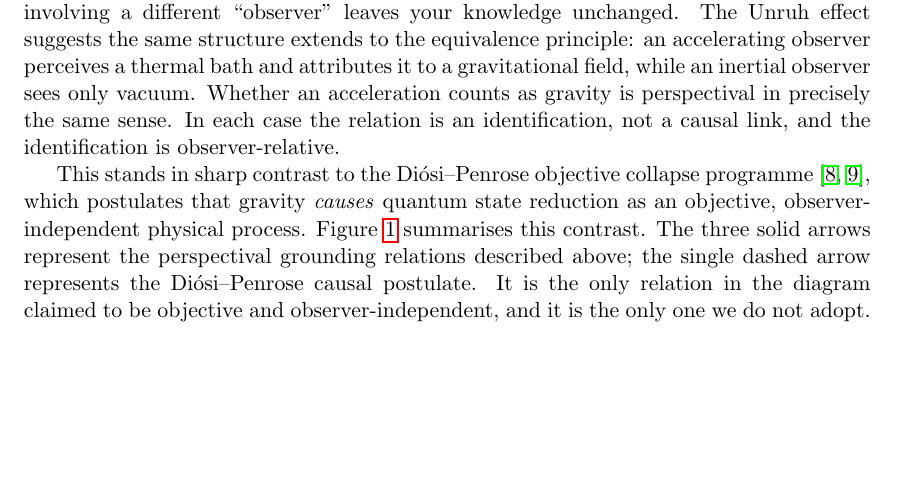
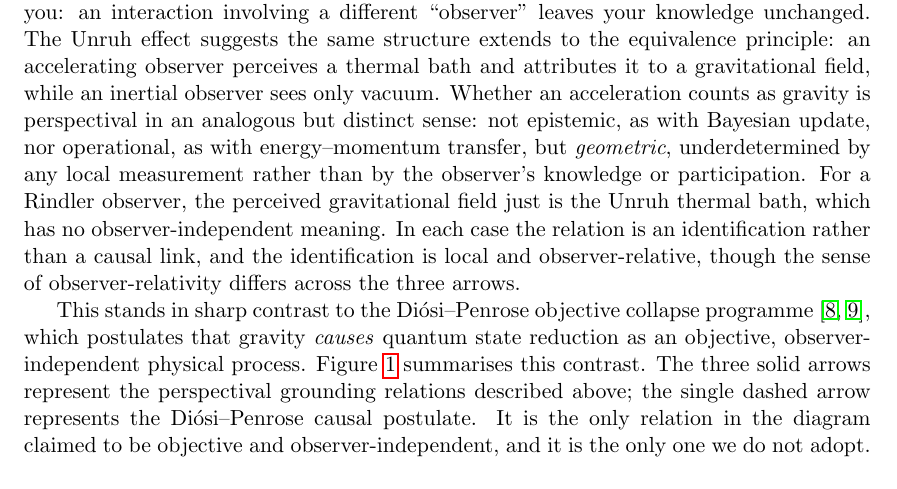
Before and after one commit to kjplaye/gravity_from_measurement, a LaTeX document (gravity_measure.tex): part of page 3 of 22, cut so that both start at the same text, the shorter picture padded with empty space. Compiled offline with pdfLaTeX.

Commit message:
Resolved E

```diff
--- a/gravity_measure.tex
+++ b/gravity_measure.tex
@@ -240,7 +218,16 @@ appears to be new.
 % TODO 6A [Section map paragraph todo]
 
 \subsection{Conceptual Roadmap}
-Our conceptual argument is a relation between adjacent concepts that have the same logical character: every instance of the more abstract concept is grounded in an instance of the more physical one, but not every instance of the more physical concept gives rise to the more abstract one \emph{for a given observer}. The gap in each case is filled by subjectivity. Quantum state reduction is always backed by an observation, it is a Bayesian update on the observer's part, but an observation that carries no new information for that observer produces no state reduction. Equally, every observation is backed by an energy-momentum transfer, but not every such transfer constitutes an observation for you: an interaction involving a different ``observer'' leaves your knowledge unchanged. The Unruh effect suggests the same structure extends to the equivalence principle: an accelerating observer perceives a thermal bath and attributes it to a gravitational field, while an inertial observer sees only vacuum. Whether an acceleration counts as gravity is perspectival in precisely the same sense. In each case the relation is an identification, not a causal link, and the identification is observer-relative.
+Our conceptual argument is a relation between adjacent concepts that have the same logical character: every instance of the more abstract concept is grounded in an instance of the more physical one, but not every instance of the more physical concept gives rise to the more abstract one \emph{for a given observer}. The gap in each case is filled by subjectivity. Quantum state reduction is always backed by an observation, it is a Bayesian update on the observer's part, but an observation that carries no new information for that observer produces no state reduction. Equally, every observation is backed by an energy-momentum transfer, but not every such transfer constitutes an observation for you: an interaction involving a different ``observer'' leaves your knowledge unchanged. The Unruh effect suggests the same structure extends to the equivalence principle: an accelerating observer perceives a thermal bath and attributes it to a gravitational field, while an inertial observer sees only vacuum. Whether an acceleration counts as gravity is perspectival in an
+analogous but distinct sense: not epistemic, as with Bayesian
+update, nor operational, as with energy--momentum transfer, but
+\emph{geometric}, underdetermined by any local measurement
+rather than by the observer's knowledge or participation. For a
+Rindler observer, the perceived gravitational field just is the
+Unruh thermal bath, which has no observer-independent meaning. In
+each case the relation is an identification rather than a causal
+link, and the identification is local and observer-relative, though
+the sense of observer-relativity differs across the three arrows.
 
 This stands in sharp contrast to the Di\'osi--Penrose objective collapse programme~\cite{penrose1996gravity, diosi1987universal}, which postulates that gravity \emph{causes} quantum state reduction as an objective, observer-independent physical process. Figure~\ref{fig:diagram} summarises this contrast. The three solid arrows represent the perspectival grounding relations described above; the single dashed arrow represents the Di\'osi--Penrose causal postulate. It is the only relation in the diagram claimed to be objective and observer-independent, and it is the only one we do not adopt.
 
```
Also changed, not shown: gravity_measure.pdf, gravity_measure.tex (47 more changed lines).
